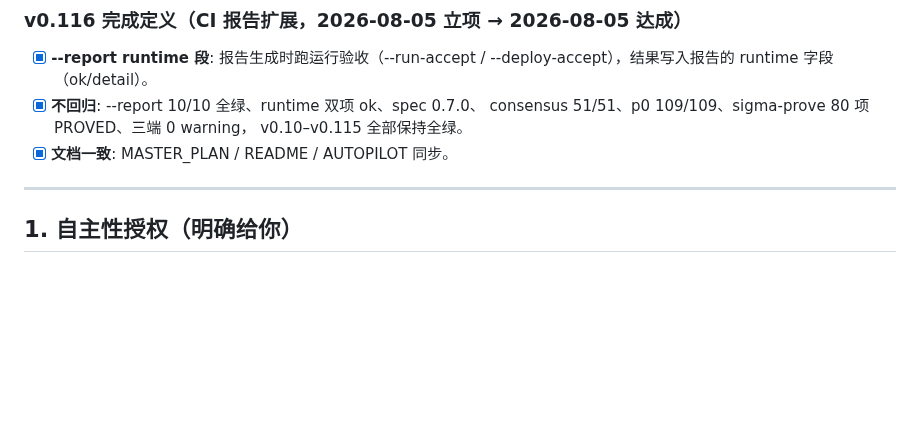
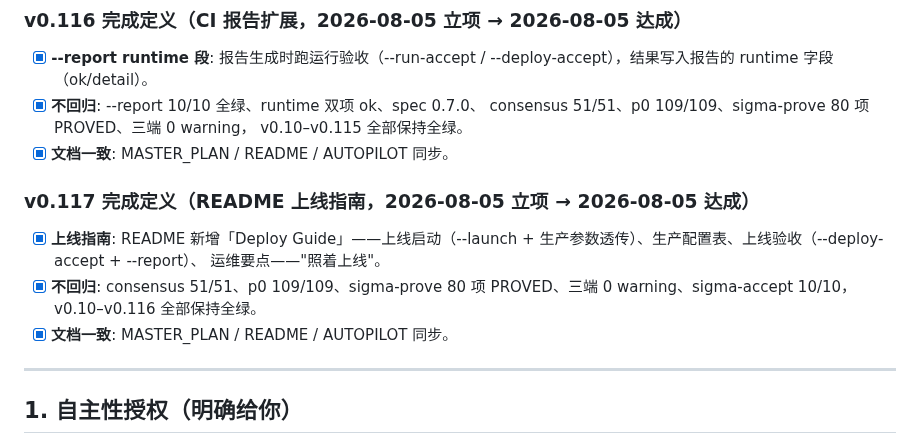
Before and after one commit to vicTop-cw/sigma-lang, a Markdown page: AUTOPILOT.md, the part around the change. Rendered like a GitHub page; blank space fills up the shorter version.

```diff
--- a/AUTOPILOT.md
+++ b/AUTOPILOT.md
@@ -941,6 +941,15 @@
       v0.10–v0.115 全部保持全绿。
 - [x] **文档一致**: MASTER_PLAN / README / AUTOPILOT 同步。
 
+### v0.117 完成定义（README 上线指南，2026-08-05 立项 → 2026-08-05 达成）
+
+- [x] **上线指南**: README 新增「Deploy Guide」——上线启动（--launch +
+      生产参数透传）、生产配置表、上线验收（--deploy-accept + --report）、
+      运维要点——"照着上线"。
+- [x] **不回归**: consensus 51/51、p0 109/109、sigma-prove 80 项 PROVED、三端
+      0 warning、sigma-accept 10/10，v0.10–v0.116 全部保持全绿。
+- [x] **文档一致**: MASTER_PLAN / README / AUTOPILOT 同步。
+
 ---
 
 ## 1. 自主性授权（明确给你）
```
Also changed, not shown: MASTER_PLAN.md (+8 -1 lines), README.md (+33 -1 lines).
